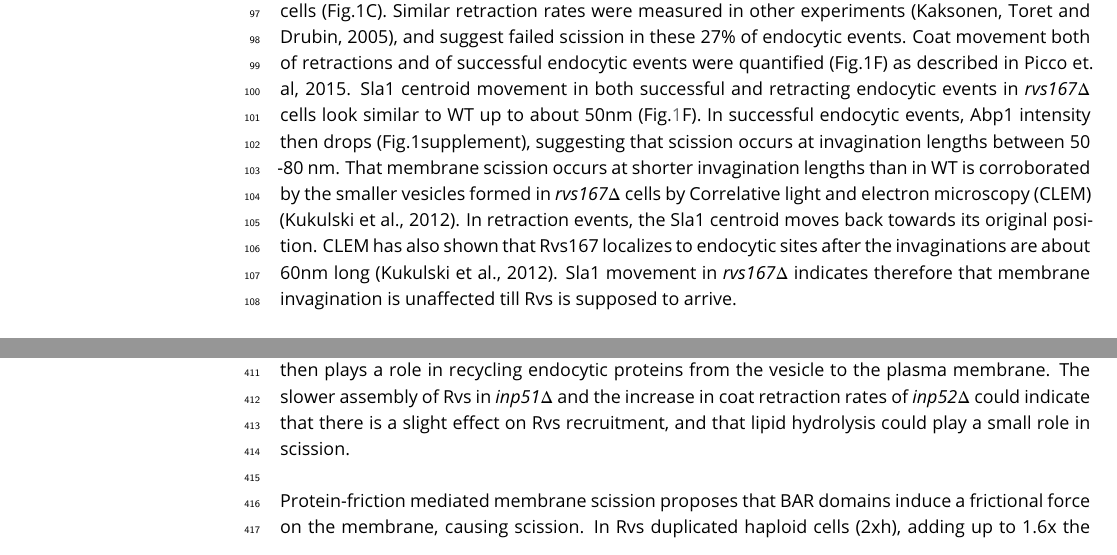
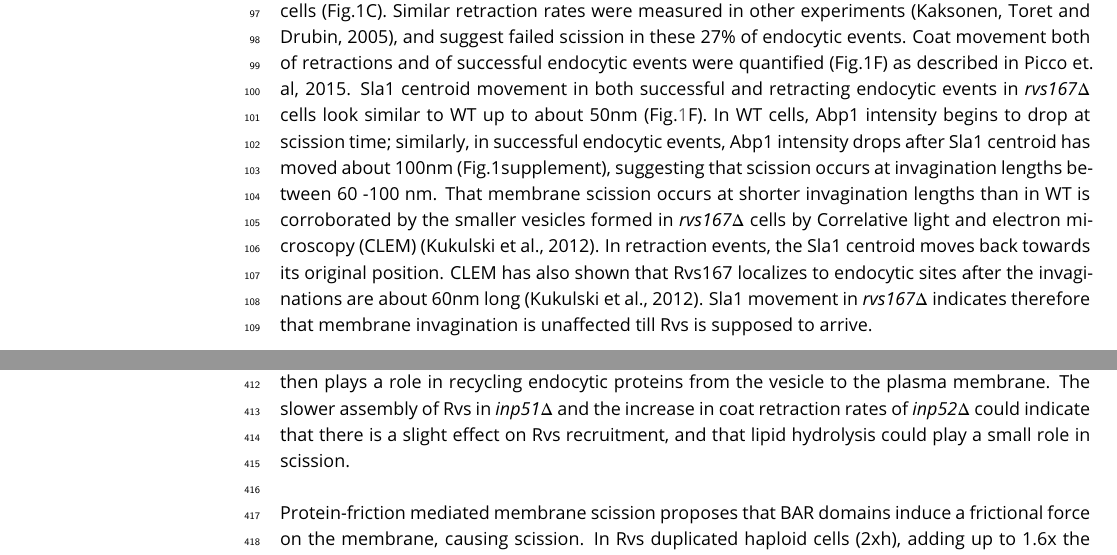
Before and after one commit to deepikaamenon/scission_paper, a LaTeX document (main.tex): two parts of pages 3 and 9 of 15, joined at a grey line, cut so that both start at the same text. Compiled offline with pdfLaTeX.

Commit message:
txs auto checkin

```diff
--- a/main.tex
+++ b/main.tex
@@ -97,7 +97,7 @@ Centroid tracking has shown that the number of molecules of Rvs167 peaks at the
 %Sla1 and Rvs167 behaviour in \textit{vps1$\Delta$} cells  indicate that loss of Vps1 does not influence the depth of membrane invagination or scission dynamics.
 ~\\
 
-Since removal of the Rvs complex is known to increase the membrane retraction rate at endocytic sites (ref Marko), involvement of the Rvs proteins in the scission process was investigated further. The Rvs complex is composed of Rvs161 and Rvs167 dimers (ref.Dominik), so deletion of Rvs167 effectively removes both proteins from endocytic sites. We quantified the effect of \textit{rvs167$\Delta$} on membrane invagination (Fig.\ref{vps}A-C). 27\% of Sla1 patches move inward and then retract in \textit{rvs167$\Delta$} cells (Fig.1C). Similar retraction rates were measured in other experiments (Kaksonen, Toret and Drubin, 2005), and suggest failed scission in these 27\% of endocytic events. Coat movement both of retractions and of successful endocytic events were quantified (Fig.1F) as described in Picco et. al, 2015. Sla1 centroid movement in both successful and retracting endocytic events in \textit{rvs167$\Delta$} cells look similar to WT up to about 50nm (Fig.\ref{vps}F).  In successful endocytic events, Abp1 intensity then drops (Fig.1supplement), suggesting that scission occurs at invagination lengths between 50 -80 nm. That membrane scission occurs at shorter invagination lengths than in WT is corroborated by the smaller vesicles formed in \textit{rvs167$\Delta$} cells by Correlative light and electron microscopy (CLEM) (Kukulski et al., 2012). In retraction events, the Sla1 centroid moves back towards its original position. CLEM has also shown that Rvs167 localizes to endocytic sites after the invaginations are about 60nm long (Kukulski et al., 2012). Sla1 movement in \textit{rvs167$\Delta$}  indicates therefore that membrane invagination is unaffected till Rvs is supposed to arrive.
+Since removal of the Rvs complex is known to increase the membrane retraction rate at endocytic sites (ref Marko), involvement of the Rvs proteins in the scission process was investigated further. The Rvs complex is composed of Rvs161 and Rvs167 dimers (ref.Dominik), so deletion of Rvs167 effectively removes both proteins from endocytic sites. We quantified the effect of \textit{rvs167$\Delta$} on membrane invagination (Fig.\ref{vps}A-C). 27\% of Sla1 patches move inward and then retract in \textit{rvs167$\Delta$} cells (Fig.1C). Similar retraction rates were measured in other experiments (Kaksonen, Toret and Drubin, 2005), and suggest failed scission in these 27\% of endocytic events. Coat movement both of retractions and of successful endocytic events were quantified (Fig.1F) as described in Picco et. al, 2015. Sla1 centroid movement in both successful and retracting endocytic events in \textit{rvs167$\Delta$} cells look similar to WT up to about 50nm (Fig.\ref{vps}F). In WT cells, Abp1 intensity begins to drop at scission time; similarly, in successful endocytic events, Abp1 intensity drops after Sla1 centroid has moved about 100nm (Fig.1supplement), suggesting that scission occurs at invagination lengths between 60 -100 nm. That membrane scission occurs at shorter invagination lengths than in WT is corroborated by the smaller vesicles formed in \textit{rvs167$\Delta$} cells by Correlative light and electron microscopy (CLEM) (Kukulski et al., 2012). In retraction events, the Sla1 centroid moves back towards its original position. CLEM has also shown that Rvs167 localizes to endocytic sites after the invaginations are about 60nm long (Kukulski et al., 2012). Sla1 movement in \textit{rvs167$\Delta$}  indicates therefore that membrane invagination is unaffected till Rvs is supposed to arrive.
 
 %DISCUSSION?
 %This indicates that first, membrane scission can occur at invagination lengths of 80nm. Then, that the arrival of Rvs prevents membrane scission at 80nm and allows further membrane invagination. In retraction events, after inward movement, the Sla1 centroid moves back towards the starting position, that is, to the plasma membrane.
```
